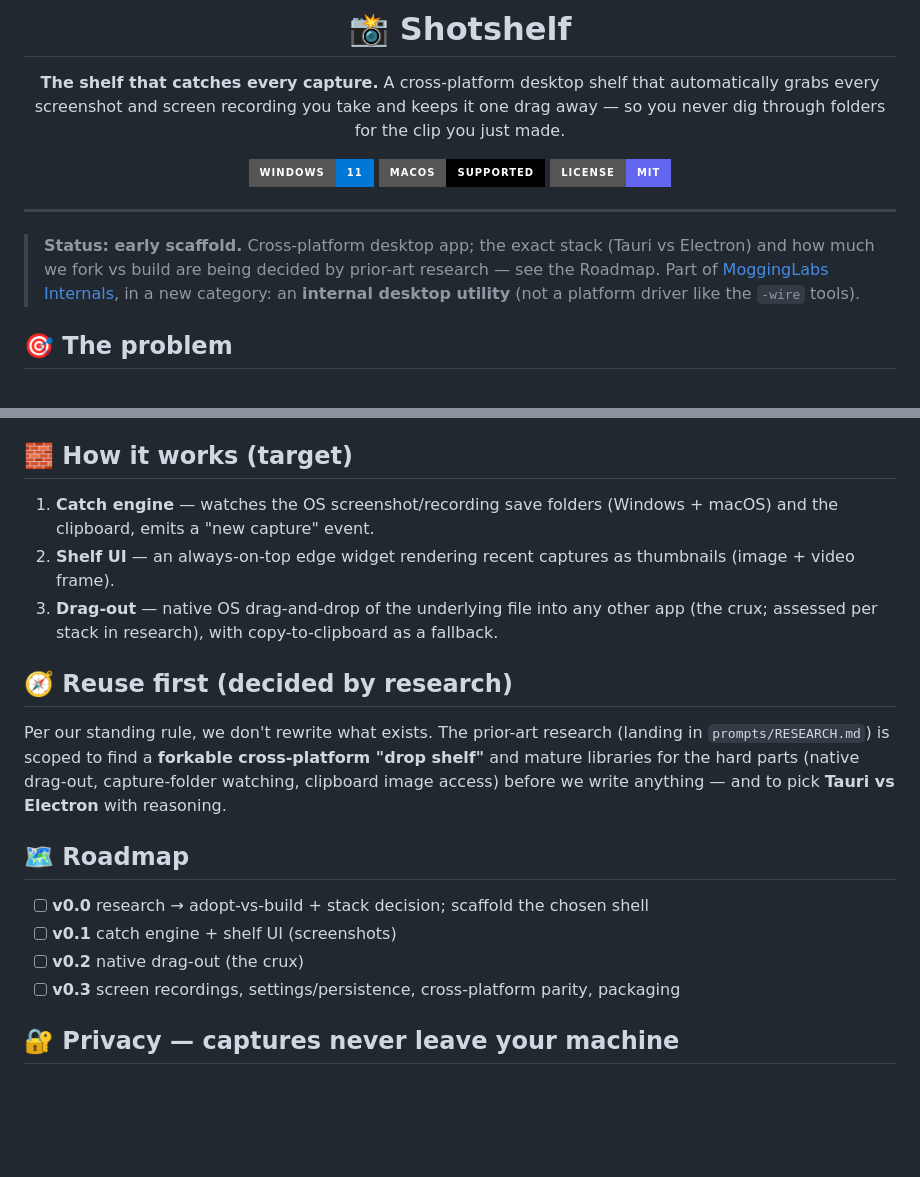
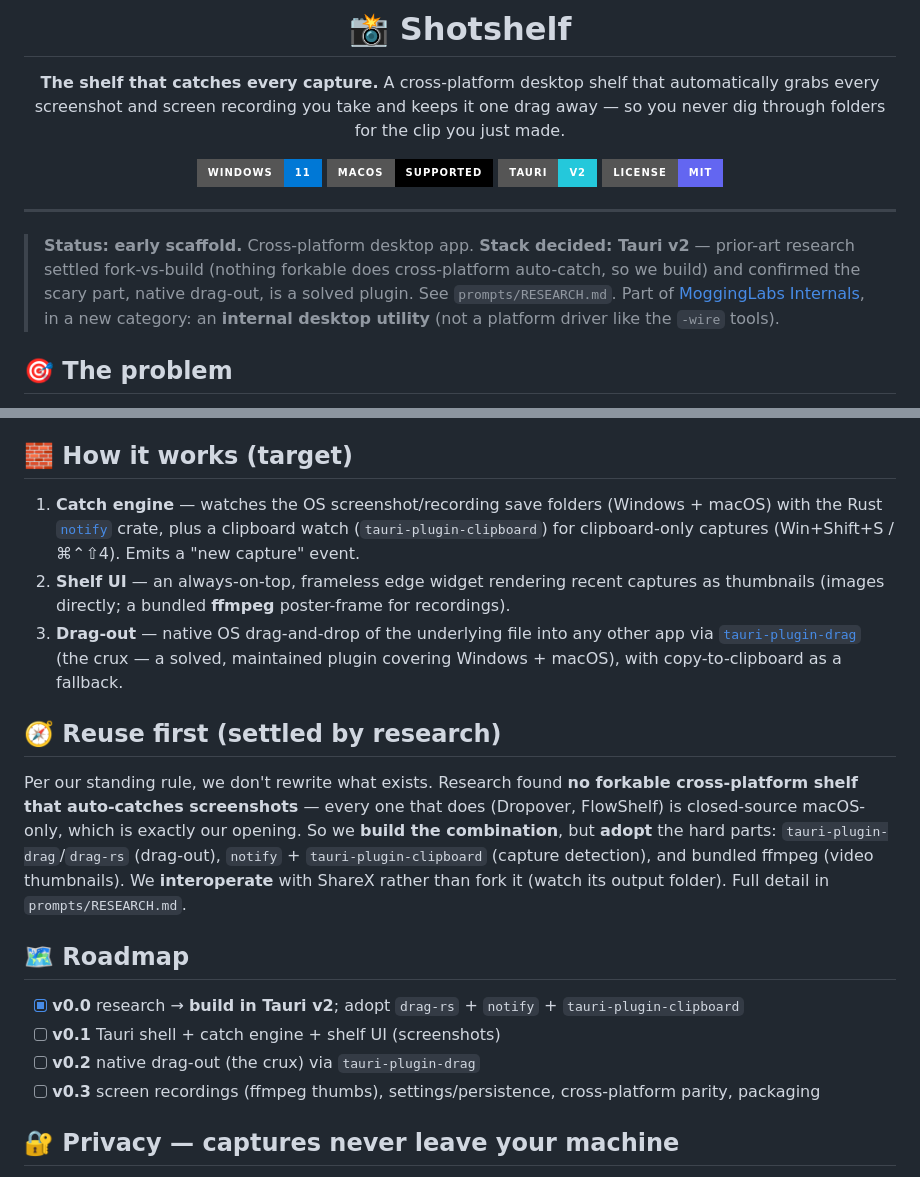
Before and after one commit to MoggingLabs/shotshelf, a Markdown page: README.md, 2 parts joined by grey strips. Drawn GitHub-style; badges without logos; blank space fills up the shorter version.

Commit message:
Reflect research: build in Tauri v2, adopt drag-rs for native drag-out
Co-Authored-By: Claude Opus 4.8 (1M context) <noreply@anthropic.com>

```diff
--- a/README.md
+++ b/README.md
@@ -8,14 +8,16 @@ take and keeps it one drag away — so you never dig through folders for the cli
 
 ![Windows](https://img.shields.io/badge/Windows-11-0078D6?style=for-the-badge&logo=windows&logoColor=white)
 ![macOS](https://img.shields.io/badge/macOS-supported-000000?style=for-the-badge&logo=apple&logoColor=white)
+![Tauri](https://img.shields.io/badge/Tauri-v2-24C8DB?style=for-the-badge&logo=tauri&logoColor=white)
 [![License: MIT](https://img.shields.io/badge/License-MIT-6366f1?style=for-the-badge)](./LICENSE)
 
 </div>
 
 ---
 
-> **Status: early scaffold.** Cross-platform desktop app; the exact stack (Tauri vs Electron) and how
-> much we fork vs build are being decided by prior-art research — see the Roadmap. Part of
+> **Status: early scaffold.** Cross-platform desktop app. **Stack decided: Tauri v2** — prior-art
+> research settled fork-vs-build (nothing forkable does cross-platform auto-catch, so we build) and
+> confirmed the scary part, native drag-out, is a solved plugin. See `prompts/RESEARCH.md`. Part of
 > [MoggingLabs Internals](https://github.com/MoggingLabs/mogginglabs-internals), in a new category:
 > an **internal desktop utility** (not a platform driver like the `-wire` tools).
 
@@ -38,26 +40,30 @@ One job, done well. No accounts, no cloud, no 15 settings.
 
 ## 🧱 How it works (target)
 
-1. **Catch engine** — watches the OS screenshot/recording save folders (Windows + macOS) and the
-   clipboard, emits a "new capture" event.
-2. **Shelf UI** — an always-on-top edge widget rendering recent captures as thumbnails (image + video
-   frame).
-3. **Drag-out** — native OS drag-and-drop of the underlying file into any other app (the crux; assessed
-   per stack in research), with copy-to-clipboard as a fallback.
+1. **Catch engine** — watches the OS screenshot/recording save folders (Windows + macOS) with the Rust
+   [`notify`](https://github.com/notify-rs/notify) crate, plus a clipboard watch
+   (`tauri-plugin-clipboard`) for clipboard-only captures (Win+Shift+S / ⌘⌃⇧4). Emits a "new capture" event.
+2. **Shelf UI** — an always-on-top, frameless edge widget rendering recent captures as thumbnails
+   (images directly; a bundled **ffmpeg** poster-frame for recordings).
+3. **Drag-out** — native OS drag-and-drop of the underlying file into any other app via
+   [`tauri-plugin-drag`](https://github.com/crabnebula-dev/drag-rs) (the crux — a solved, maintained
+   plugin covering Windows + macOS), with copy-to-clipboard as a fallback.
 
-## 🧭 Reuse first (decided by research)
+## 🧭 Reuse first (settled by research)
 
-Per our standing rule, we don't rewrite what exists. The prior-art research (landing in
-`prompts/RESEARCH.md`) is scoped to find a **forkable cross-platform "drop shelf"** and mature
-libraries for the hard parts (native drag-out, capture-folder watching, clipboard image access) before
-we write anything — and to pick **Tauri vs Electron** with reasoning.
+Per our standing rule, we don't rewrite what exists. Research found **no forkable cross-platform shelf
+that auto-catches screenshots** — every one that does (Dropover, FlowShelf) is closed-source macOS-only,
+which is exactly our opening. So we **build the combination**, but **adopt** the hard parts:
+`tauri-plugin-drag`/`drag-rs` (drag-out), `notify` + `tauri-plugin-clipboard` (capture detection), and
+bundled ffmpeg (video thumbnails). We **interoperate** with ShareX rather than fork it (watch its output
+folder). Full detail in `prompts/RESEARCH.md`.
 
 ## 🗺️ Roadmap
 
-- [ ] **v0.0** research → adopt-vs-build + stack decision; scaffold the chosen shell
-- [ ] **v0.1** catch engine + shelf UI (screenshots)
-- [ ] **v0.2** native drag-out (the crux)
-- [ ] **v0.3** screen recordings, settings/persistence, cross-platform parity, packaging
+- [x] **v0.0** research → **build in Tauri v2**; adopt `drag-rs` + `notify` + `tauri-plugin-clipboard`
+- [ ] **v0.1** Tauri shell + catch engine + shelf UI (screenshots)
+- [ ] **v0.2** native drag-out (the crux) via `tauri-plugin-drag`
+- [ ] **v0.3** screen recordings (ffmpeg thumbs), settings/persistence, cross-platform parity, packaging
 
 ## 🔐 Privacy — captures never leave your machine
 
```
